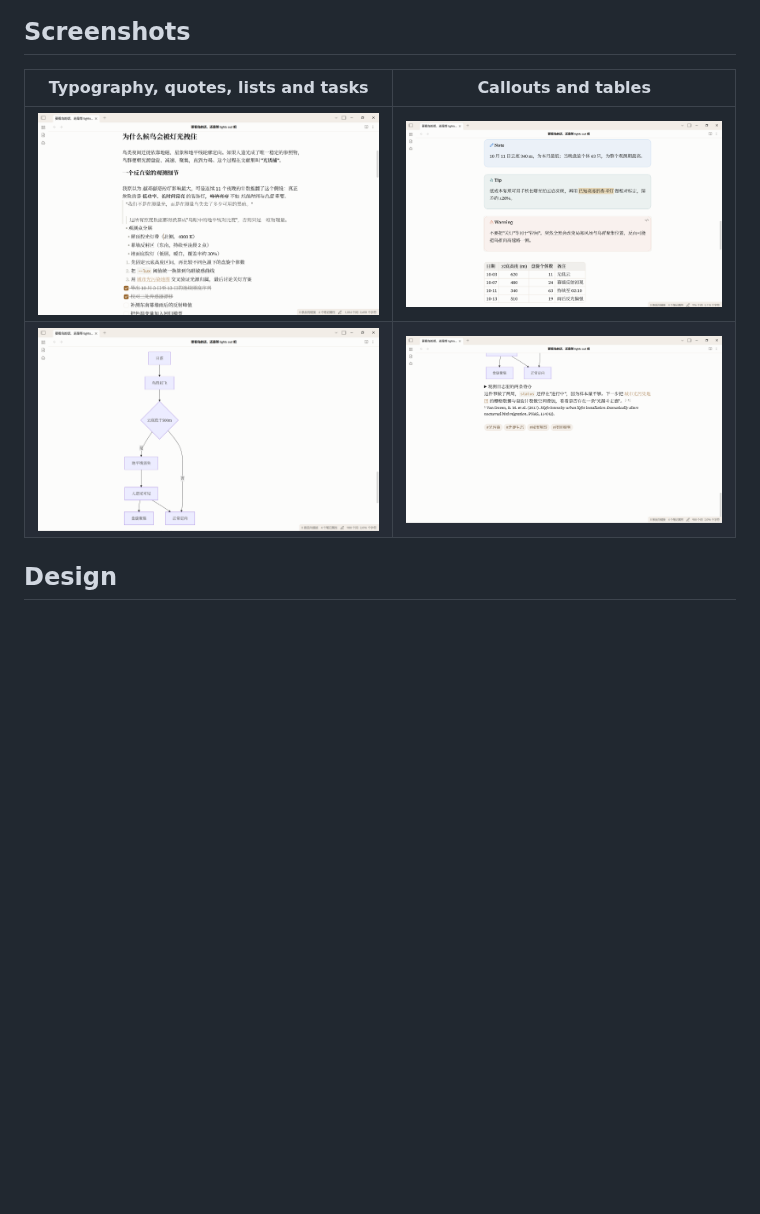
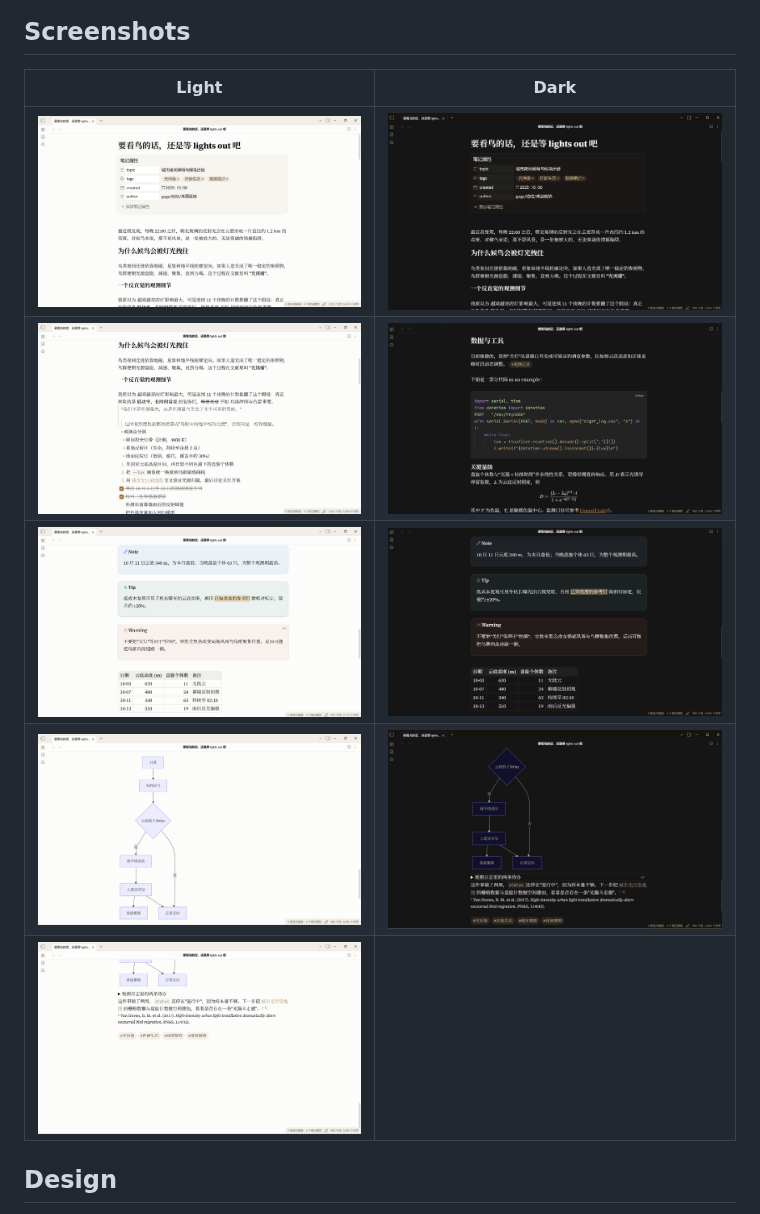
Before and after one commit to guguthecoder/obsidian-space-to-think, a Markdown page: README.md, the part around the change. GitHub-like rendering; pictures changed too: screenshots/06-dark-overview.png (added), screenshots/07-dark-code-math.png (added), screenshots/08-dark-callouts-table.png (added); blank space fills up the shorter version.

Commit message:
Add dark-mode screenshots and a light/dark screenshot table
Co-Authored-By: Claude Code <noreply@anthropic.com>

```diff
--- a/README.md
+++ b/README.md
@@ -8,10 +8,13 @@ muted brown-gold accent.
 
 ## Screenshots
 
-| Typography, quotes, lists and tasks | Callouts and tables |
+| Light | Dark |
 |---|---|
-| ![Headings, block quotes, nested lists and task lists](screenshots/02-typography.png) | ![Note, tip and warning callouts above a table](screenshots/03-callouts-table.png) |
-| ![A mermaid flowchart](screenshots/04-mermaid.png) | ![A collapsible callout, a footnote and tags](screenshots/05-footnotes-tags.png) |
+| ![Title, note properties and body text](screenshots/01-overview.png) | ![The same view in dark mode](screenshots/06-dark-overview.png) |
+| ![Headings, block quotes, nested lists and task lists](screenshots/02-typography.png) | ![A python code block and a display equation](screenshots/07-dark-code-math.png) |
+| ![Note, tip and warning callouts above a table](screenshots/03-callouts-table.png) | ![The same callouts and table in dark mode](screenshots/08-dark-callouts-table.png) |
+| ![A mermaid flowchart](screenshots/04-mermaid.png) | ![A mermaid flowchart in dark mode](screenshots/09-dark-mermaid.png) |
+| ![A collapsible callout, a footnote and tags](screenshots/05-footnotes-tags.png) | |
 
 ## Design
 
```
